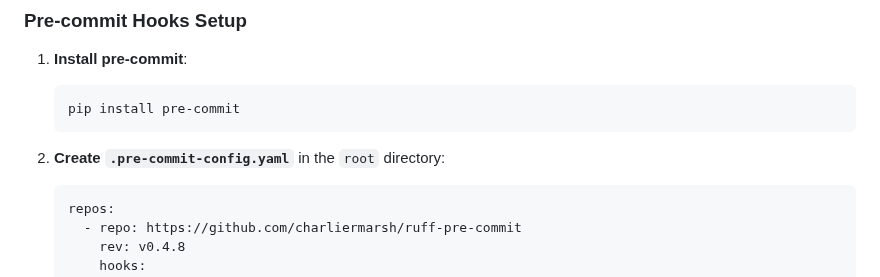
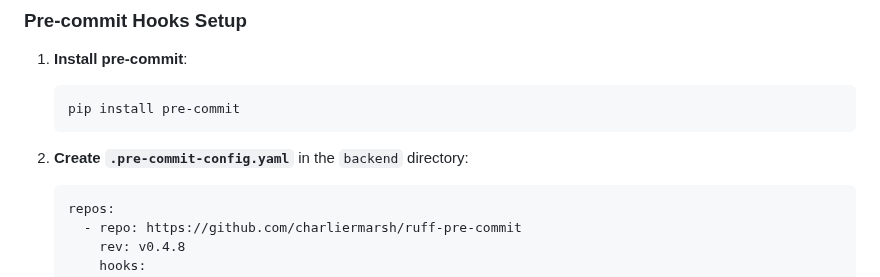
Before and after one commit to edjchapman/SpotifyAnalyser, a Markdown page: README.md, the part around the change. Drawn GitHub-style.

````diff
--- a/README.md
+++ b/README.md
@@ -154,7 +154,7 @@ EOSQL
     pip install pre-commit
     ```
 
-2. **Create `.pre-commit-config.yaml`** in the `root` directory:
+2. **Create `.pre-commit-config.yaml`** in the `backend` directory:
 
     ```yaml
     repos:
````
